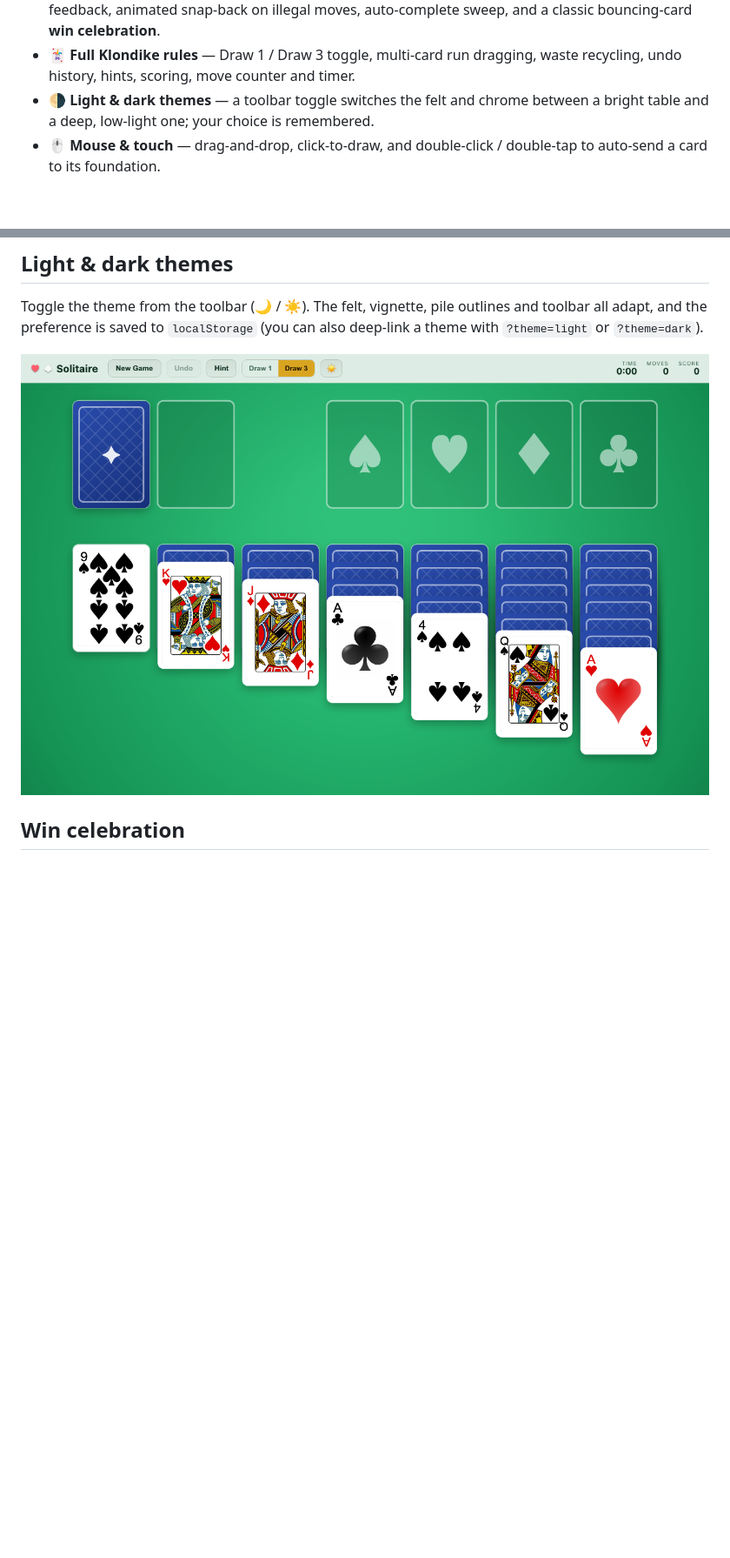
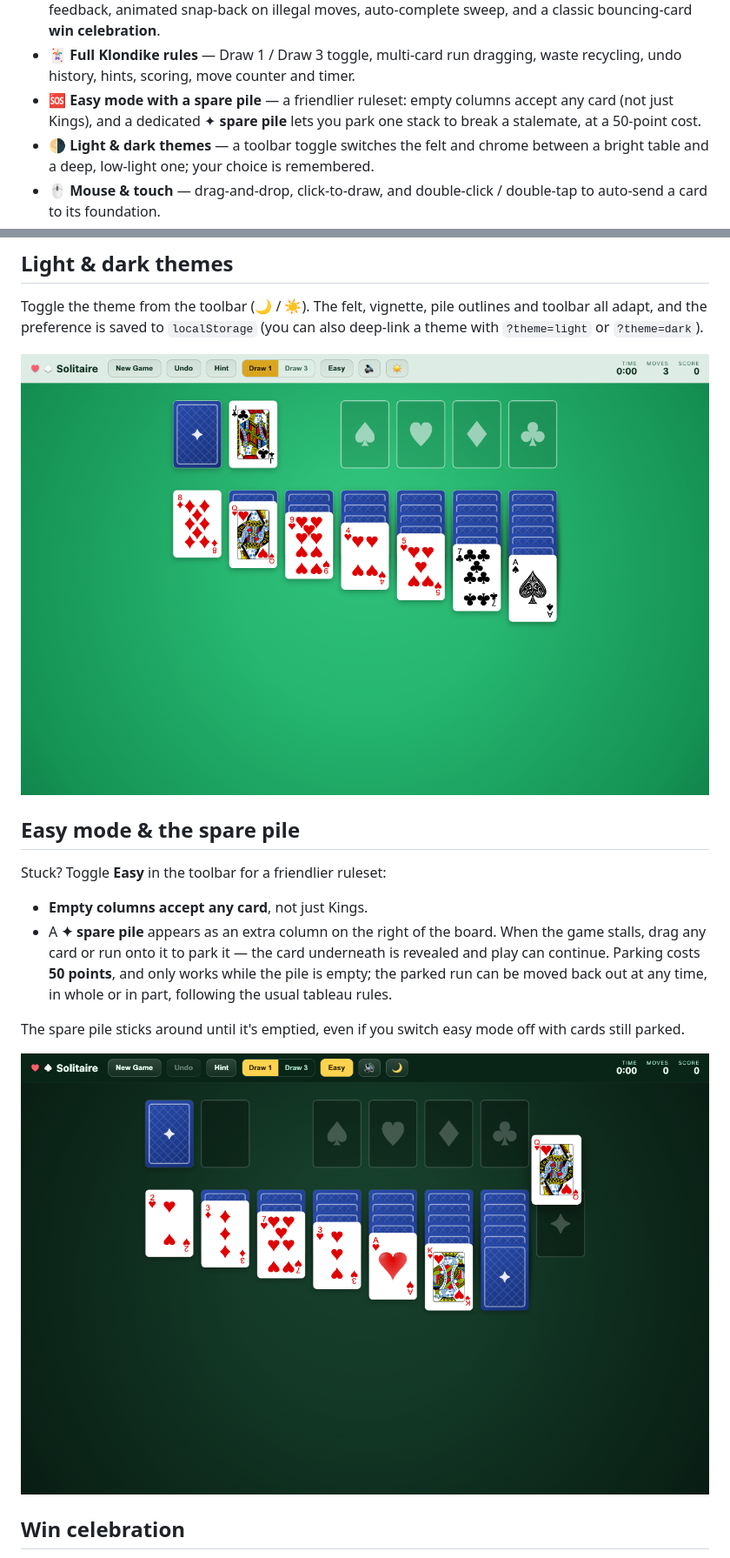
Before and after one commit to ruchira088/solitaire, a Markdown page: README.md, 2 parts joined by grey strips. Shown at 87% size. GitHub-like rendering; pictures changed too: screenshots/gameplay-light.png, screenshots/spare-pile.png (added); blank space fills up the shorter version.

Commit message:
Document the spare pile in the UI and README; refresh screenshots
Co-Authored-By: Claude Fable 5 <noreply@anthropic.com>

```diff
--- a/README.md
+++ b/README.md
@@ -26,6 +26,9 @@ with smooth, physics-flavoured animations throughout. Zero runtime dependencies.
   auto-complete sweep, and a classic bouncing-card **win celebration**.
 - 🃏 **Full Klondike rules** — Draw 1 / Draw 3 toggle, multi-card run dragging,
   waste recycling, undo history, hints, scoring, move counter and timer.
+- 🆘 **Easy mode with a spare pile** — a friendlier ruleset: empty columns
+  accept any card (not just Kings), and a dedicated ✦ **spare pile** lets you
+  park one stack to break a stalemate, at a 50-point cost.
 - 🌗 **Light & dark themes** — a toolbar toggle switches the felt and chrome
   between a bright table and a deep, low-light one; your choice is remembered.
 - 🖱️ **Mouse & touch** — drag-and-drop, click-to-draw, and double-click /
@@ -49,6 +52,22 @@ and toolbar all adapt, and the preference is saved to `localStorage` (you can
 also deep-link a theme with `?theme=light` or `?theme=dark`).
 
 ![Light theme](screenshots/gameplay-light.png)
+
+## Easy mode & the spare pile
+
+Stuck? Toggle **Easy** in the toolbar for a friendlier ruleset:
+
+- **Empty columns accept any card**, not just Kings.
+- A **✦ spare pile** appears as an extra column on the right of the board.
+  When the game stalls, drag any card or run onto it to park it — the card
+  underneath is revealed and play can continue. Parking costs **50 points**,
+  and only works while the pile is empty; the parked run can be moved back
+  out at any time, in whole or in part, following the usual tableau rules.
+
+The spare pile sticks around until it's emptied, even if you switch easy mode
+off with cards still parked.
+
+![Easy mode with the spare pile](screenshots/spare-pile.png)
 
 ## Win celebration
 
```
Also changed, not shown: other parts of README.md (+1 -0 lines), screenshots/gameplay.png, 1 other file.
